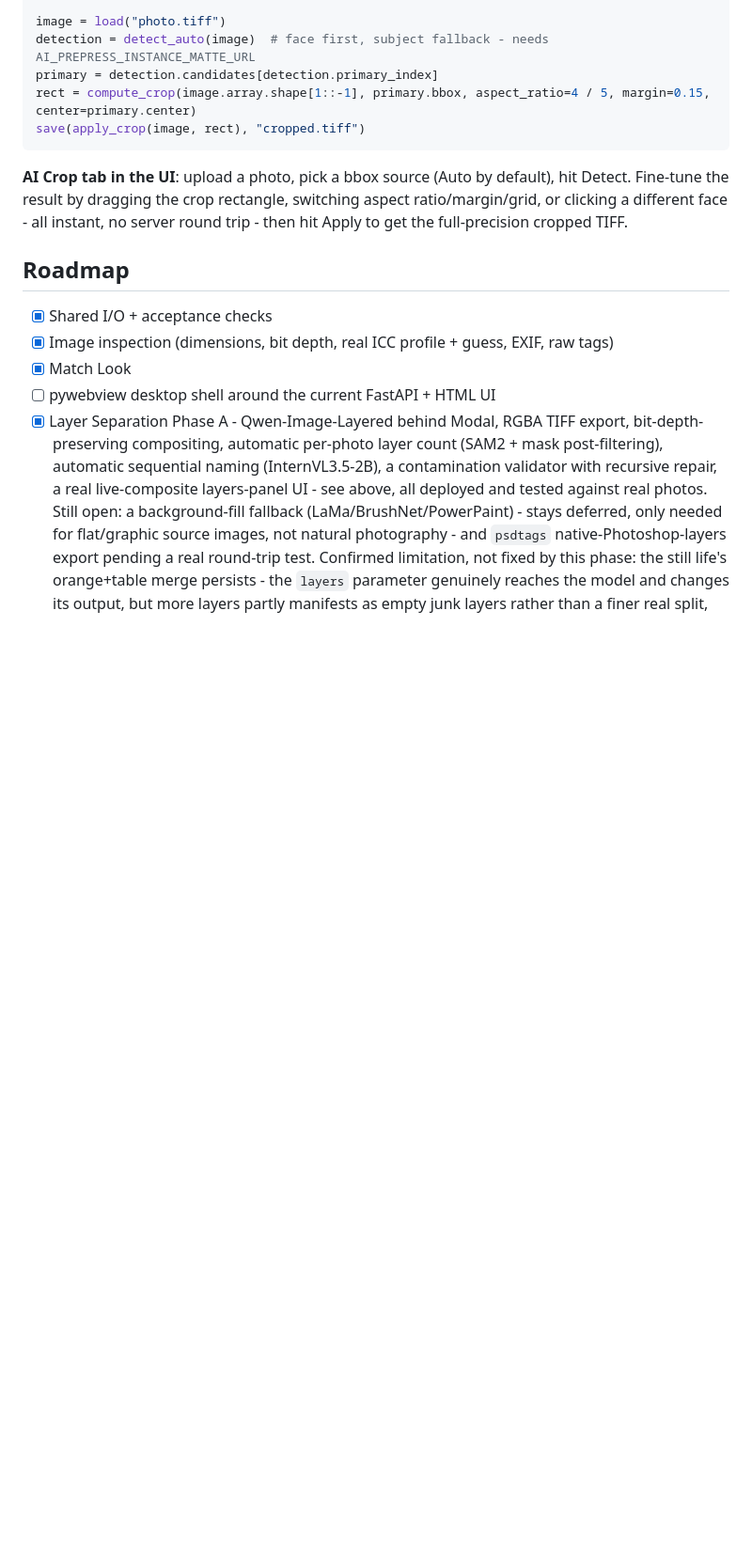
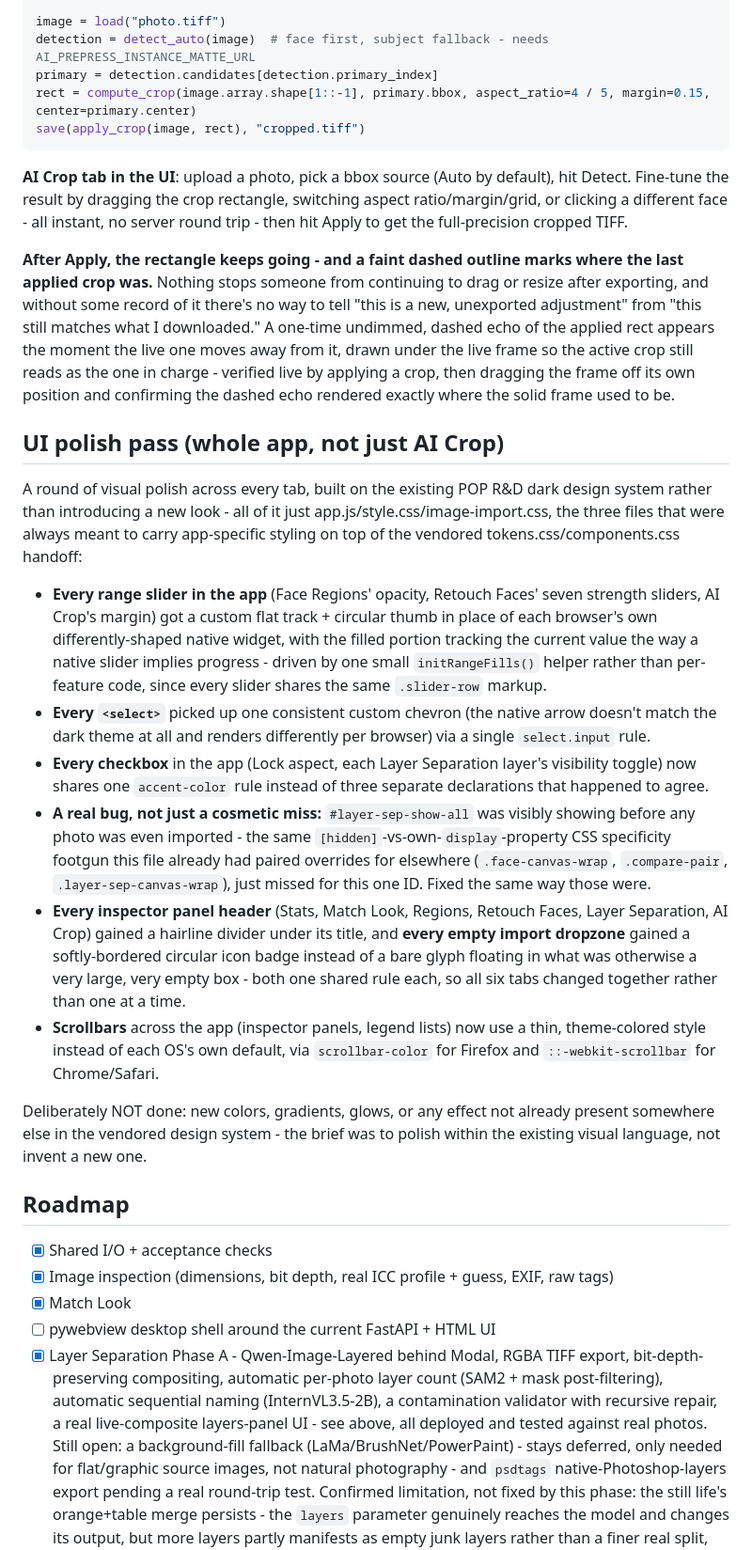
Before and after one commit to vbraye-pop/ai-prepress, a Markdown page: README.md, the part around one of its changes. Shown at 94% size. GitHub-like rendering; blank space fills up the shorter version.

Commit message:
docs: document the ghost-crop marker and the whole-app UI polish pass

```diff
--- a/README.md
+++ b/README.md
@@ -258,6 +258,21 @@ save(apply_crop(image, rect), "cropped.tiff")
 
 **AI Crop tab in the UI**: upload a photo, pick a bbox source (Auto by default), hit Detect. Fine-tune the result by dragging the crop rectangle, switching aspect ratio/margin/grid, or clicking a different face - all instant, no server round trip - then hit Apply to get the full-precision cropped TIFF.
 
+**After Apply, the rectangle keeps going - and a faint dashed outline marks where the last applied crop was.** Nothing stops someone from continuing to drag or resize after exporting, and without some record of it there's no way to tell "this is a new, unexported adjustment" from "this still matches what I downloaded." A one-time undimmed, dashed echo of the applied rect appears the moment the live one moves away from it, drawn under the live frame so the active crop still reads as the one in charge - verified live by applying a crop, then dragging the frame off its own position and confirming the dashed echo rendered exactly where the solid frame used to be.
+
+## UI polish pass (whole app, not just AI Crop)
+
+A round of visual polish across every tab, built on the existing POP R&D dark design system rather than introducing a new look - all of it just app.js/style.css/image-import.css, the three files that were always meant to carry app-specific styling on top of the vendored tokens.css/components.css handoff:
+
+- **Every range slider in the app** (Face Regions' opacity, Retouch Faces' seven strength sliders, AI Crop's margin) got a custom flat track + circular thumb in place of each browser's own differently-shaped native widget, with the filled portion tracking the current value the way a native slider implies progress - driven by one small `initRangeFills()` helper rather than per-feature code, since every slider shares the same `.slider-row` markup.
+- **Every `<select>`** picked up one consistent custom chevron (the native arrow doesn't match the dark theme at all and renders differently per browser) via a single `select.input` rule.
+- **Every checkbox** in the app (Lock aspect, each Layer Separation layer's visibility toggle) now shares one `accent-color` rule instead of three separate declarations that happened to agree.
+- **A real bug, not just a cosmetic miss:** `#layer-sep-show-all` was visibly showing before any photo was even imported - the same `[hidden]`-vs-own-`display`-property CSS specificity footgun this file already had paired overrides for elsewhere (`.face-canvas-wrap`, `.compare-pair`, `.layer-sep-canvas-wrap`), just missed for this one ID. Fixed the same way those were.
+- **Every inspector panel header** (Stats, Match Look, Regions, Retouch Faces, Layer Separation, AI Crop) gained a hairline divider under its title, and **every empty import dropzone** gained a softly-bordered circular icon badge instead of a bare glyph floating in what was otherwise a very large, very empty box - both one shared rule each, so all six tabs changed together rather than one at a time.
+- **Scrollbars** across the app (inspector panels, legend lists) now use a thin, theme-colored style instead of each OS's own default, via `scrollbar-color` for Firefox and `::-webkit-scrollbar` for Chrome/Safari.
+
+Deliberately NOT done: new colors, gradients, glows, or any effect not already present somewhere else in the vendored design system - the brief was to polish within the existing visual language, not invent a new one.
+
 ## Roadmap
 
 - [x] Shared I/O + acceptance checks
```
Also changed, not shown: other parts of README.md (+1 -1 lines).
